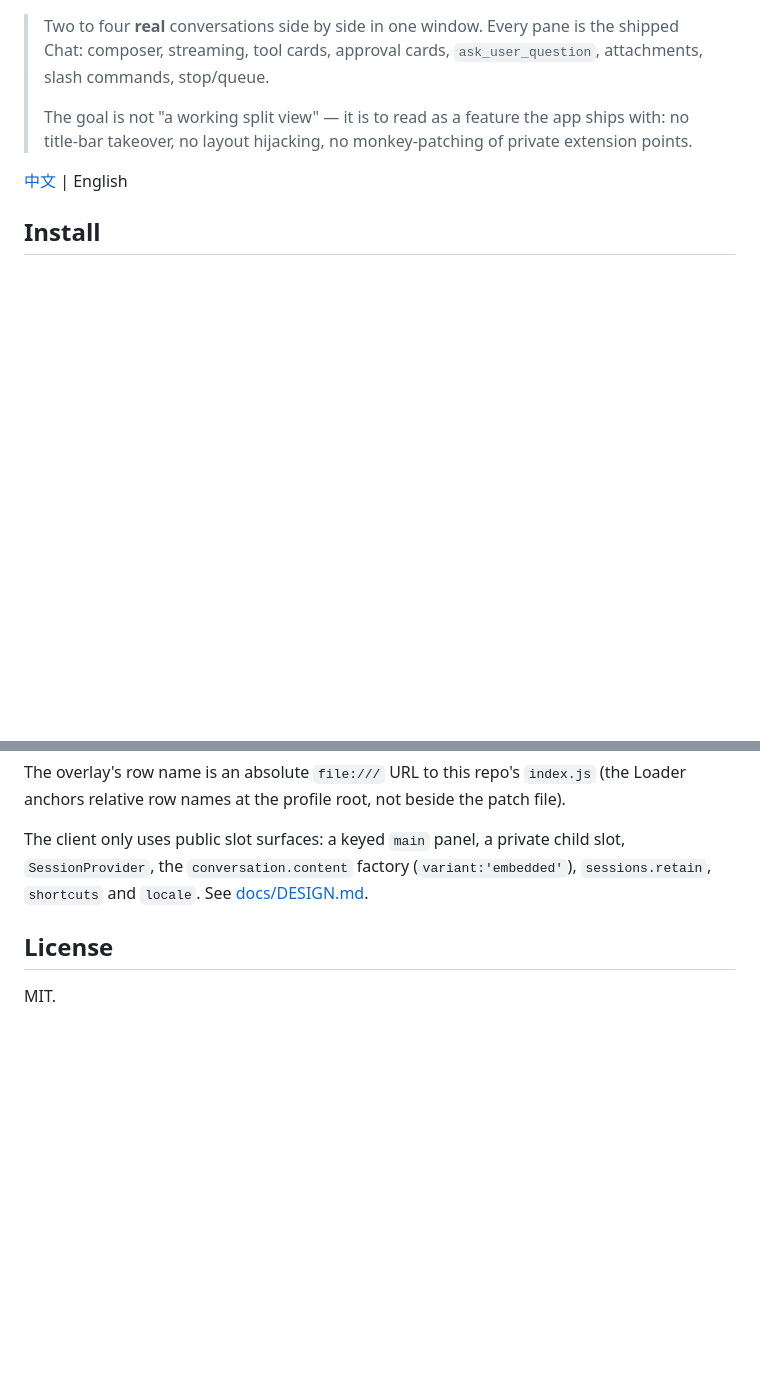
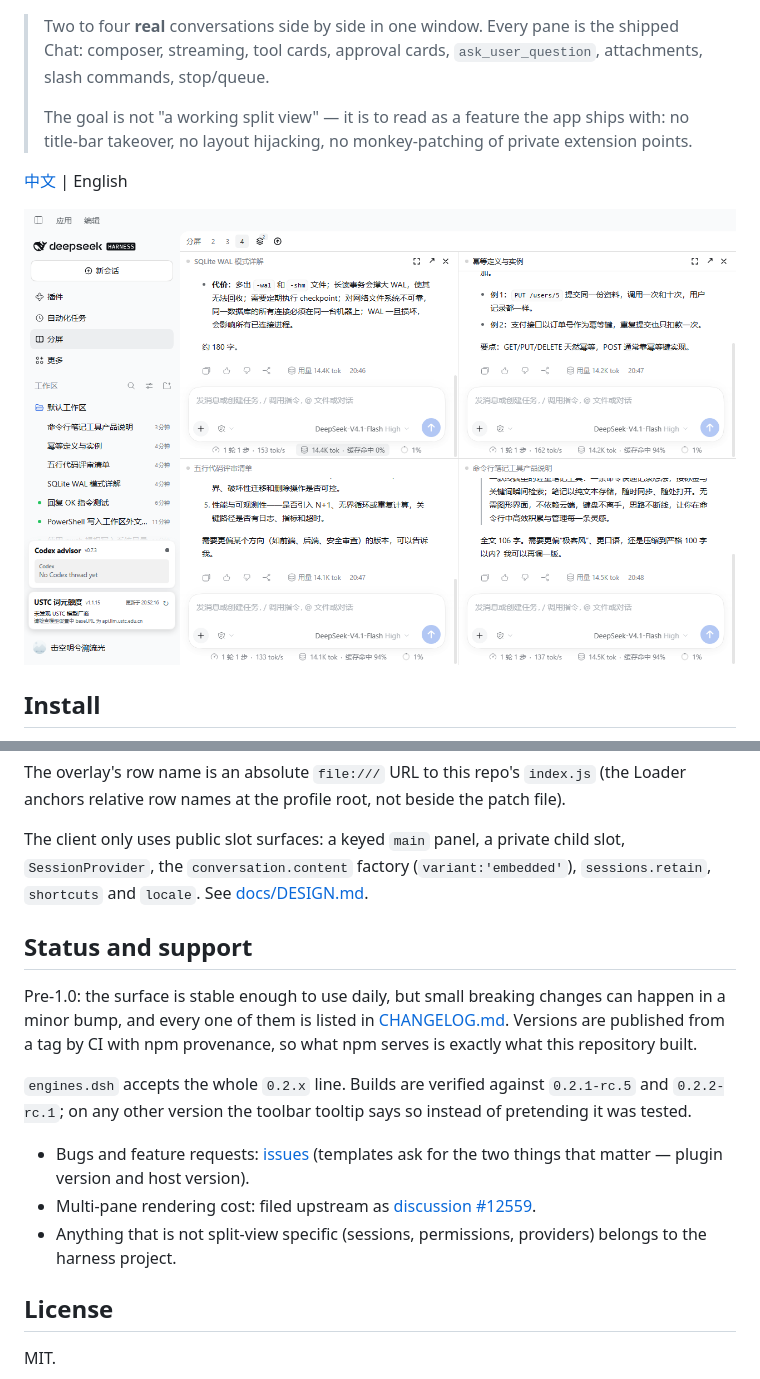
Before and after one commit to Awenforever/dsh-multiview, a Markdown page: README.md, 2 parts joined by grey strips. GitHub-like rendering; pictures changed too: docs/images/four-panes.png (added); blank space fills up the shorter version.

Commit message:
test: boot smoke test in CI; docs: screenshot, issue templates, status section; widen engines (0.1.16)

```diff
--- a/README.md
+++ b/README.md
@@ -5,6 +5,8 @@
 > The goal is not "a working split view" — it is to read as a feature the app ships with: no title-bar takeover, no layout hijacking, no monkey-patching of private extension points.
 
 [中文](README.zh.md) | English
+
+![Four conversations side by side](docs/images/four-panes.png)
 
 ## Install
 
@@ -84,6 +86,19 @@ The overlay's row name is an absolute `file:///` URL to this repo's `index.js` (
 
 The client only uses public slot surfaces: a keyed `main` panel, a private child slot, `SessionProvider`, the `conversation.content` factory (`variant:'embedded'`), `sessions.retain`, `shortcuts` and `locale`. See [docs/DESIGN.md](docs/DESIGN.md).
 
+## Status and support
+
+Pre-1.0: the surface is stable enough to use daily, but small breaking changes can happen in a minor
+bump, and every one of them is listed in [CHANGELOG.md](CHANGELOG.md). Versions are published from a
+tag by CI with npm provenance, so what npm serves is exactly what this repository built.
+
+`engines.dsh` accepts the whole `0.2.x` line. Builds are verified against `0.2.1-rc.5` and
+`0.2.2-rc.1`; on any other version the toolbar tooltip says so instead of pretending it was tested.
+
+- Bugs and feature requests: [issues](https://github.com/Awenforever/dsh-multiview/issues) (templates ask for the two things that matter — plugin version and host version).
+- Multi-pane rendering cost: filed upstream as [discussion #12559](https://github.com/deepseek-ai/deepseek-harness/discussions/12559).
+- Anything that is not split-view specific (sessions, permissions, providers) belongs to the harness project.
+
 ## License
 
 MIT.
```
Also changed, not shown: CHANGELOG.md (+14 -0 lines), README.zh.md (+12 -0 lines), 11 other files.
